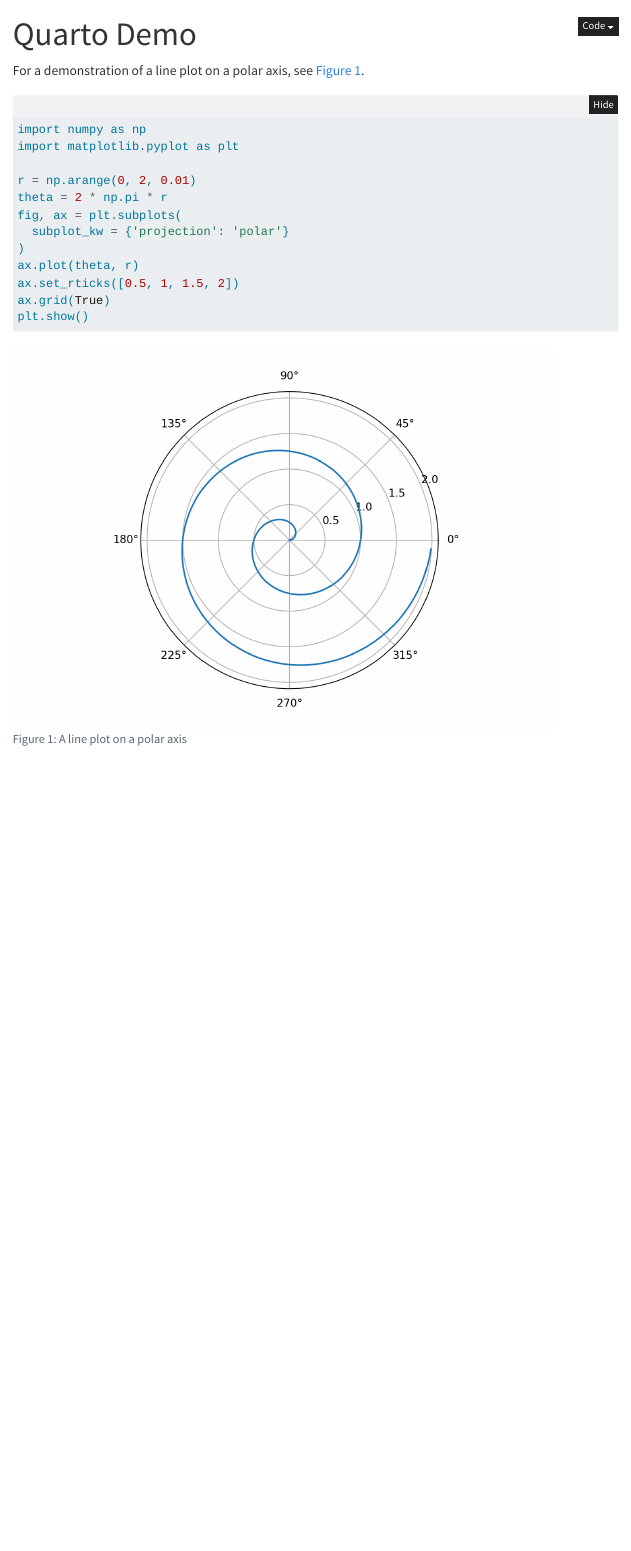
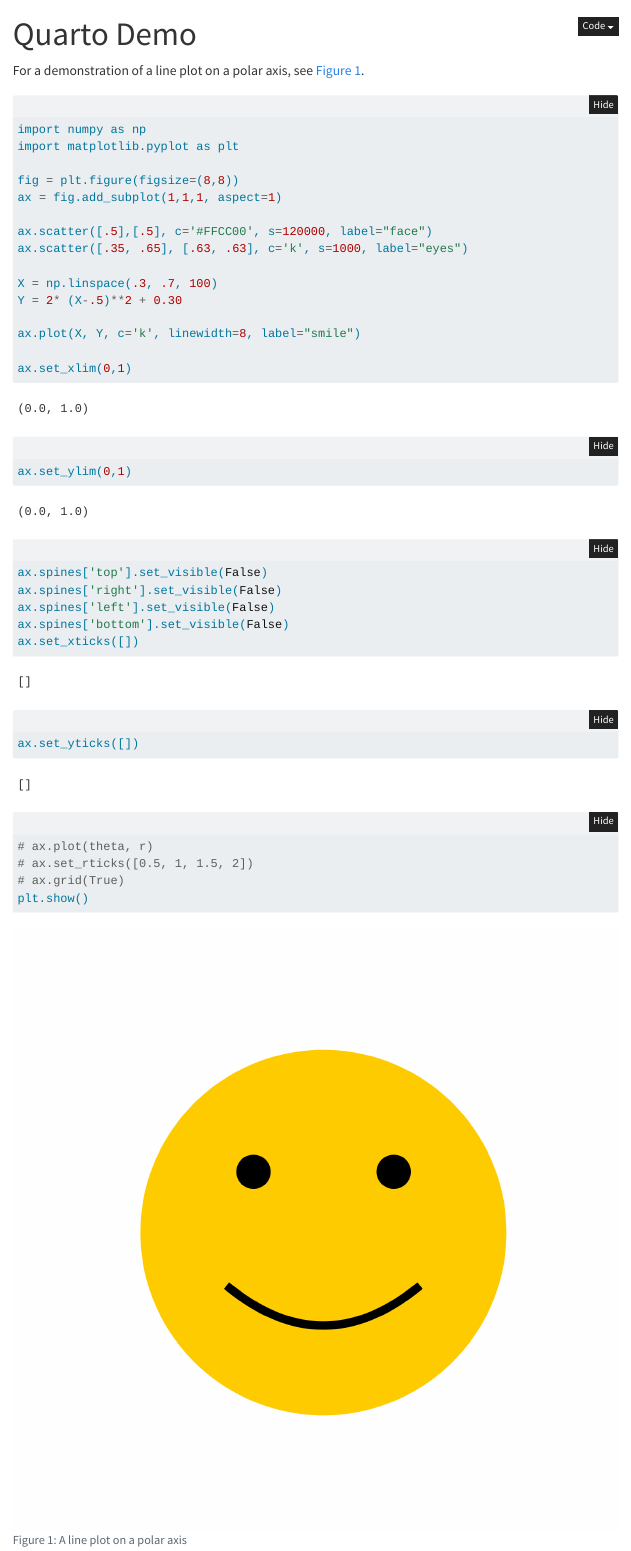
Before and after one commit to nkim205/GROWER-demo-site, a Quarto document (docs/demo.qmd): the page in a window 1100 px wide, from its top. Rendered offline with R 4.5, knitr and Pandoc in place of Quarto, with nearby package versions; folded parts are opened; menus at the side of the page are left out.

Commit message:
add new graph and images

````diff
--- a/docs/demo.qmd
+++ b/docs/demo.qmd
@@ -15,13 +15,29 @@ For a demonstration of a line plot on a polar axis, see @fig-polar.
 import numpy as np
 import matplotlib.pyplot as plt
 
-r = np.arange(0, 2, 0.01)
-theta = 2 * np.pi * r
-fig, ax = plt.subplots(
-  subplot_kw = {'projection': 'polar'}
-)
-ax.plot(theta, r)
-ax.set_rticks([0.5, 1, 1.5, 2])
-ax.grid(True)
+fig = plt.figure(figsize=(8,8))
+ax = fig.add_subplot(1,1,1, aspect=1)
+
+ax.scatter([.5],[.5], c='#FFCC00', s=120000, label="face")
+ax.scatter([.35, .65], [.63, .63], c='k', s=1000, label="eyes")
+
+X = np.linspace(.3, .7, 100)
+Y = 2* (X-.5)**2 + 0.30
+
+ax.plot(X, Y, c='k', linewidth=8, label="smile")
+
+ax.set_xlim(0,1)
+ax.set_ylim(0,1)
+
+ax.spines['top'].set_visible(False)
+ax.spines['right'].set_visible(False)
+ax.spines['left'].set_visible(False)
+ax.spines['bottom'].set_visible(False)
+ax.set_xticks([])
+ax.set_yticks([])
+
+# ax.plot(theta, r)
+# ax.set_rticks([0.5, 1, 1.5, 2])
+# ax.grid(True)
 plt.show()
 ```
````
Also changed, not shown: docs/docs/search.json, 27 other files.
